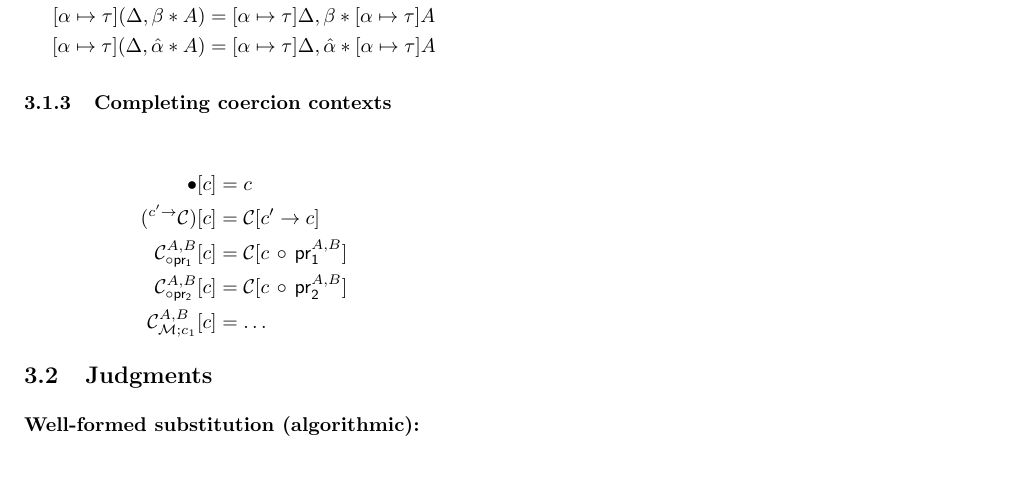
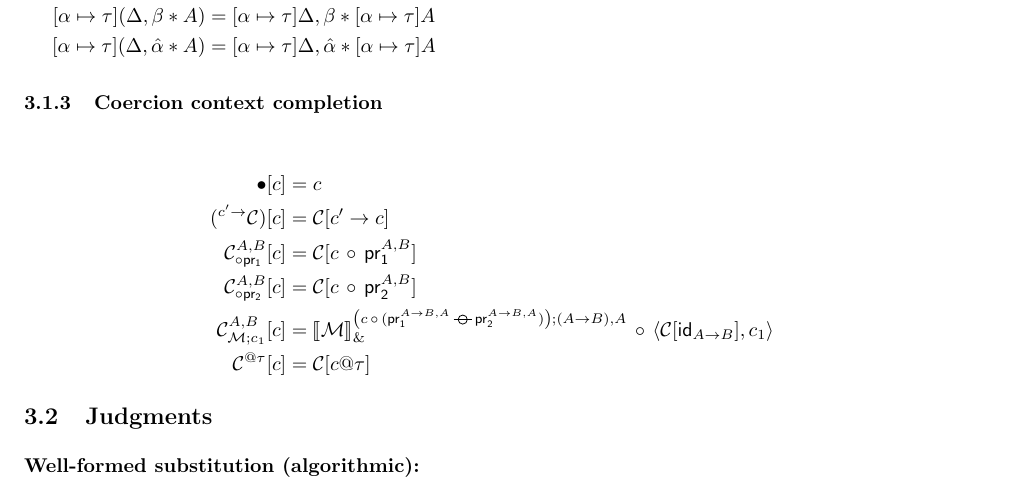
Before and after one commit to martonbognar/modusponens-prototype, a LaTeX document (notes/newspecs.tex, which reads notes/macros.tex): part of page 5 of 8, cut so that both start at the same text. Compiled offline with pdfLaTeX.

Commit message:
coercion context completion, added in specs

```diff
--- a/notes/macros.tex
+++ b/notes/macros.tex
@@ -99,7 +99,10 @@
 \newcommand*{\projlCC}[3]{{#1}^{#2,#3}_{\circ\mathsf{pr_1}}}
 \newcommand*{\projrCC}[3]{{#1}^{#2,#3}_{\circ\mathsf{pr_2}}}
 \newcommand*{\mpCC}[5]{{#1}_{#2;#3}^{#4,#5}}
+\newcommand*{\alllCC}[2]{{#1}^{@ #2}}
 
 %% Auxialiary premises / Phrases
 \newcommand*{\fresh}[1]{#1~\text{fresh}}
 \newcommand*{\notarrow}[1]{#1\not\to} %~\text{not arrow}}
+\newcommand*{\qbrack}[1]{\llbracket #1\rrbracket}
+\newcommand*{\dblarrow}[2]{#1\twoheadrightarrow #2}
--- a/notes/newspecs.tex
+++ b/notes/newspecs.tex
@@ -298,14 +279,22 @@ Rule \textsc{S-DistAll} of $F_{i}^{+}$ is subsumed by our rules:
     [\substitution{\alpha}{\tau}](\mathcal{M},A) &= [\substitution{\alpha}{\tau}]\mathcal{M},([\substitution{\alpha}{\tau}]A)\\
   \end{align*}
 \end{minipage}\vspace{3pt}
-\subsubsection{Completing coercion contexts}
-\begin{minipage}[t]{0.47\textwidth}
+\subsubsection{Coercion context completion}
+%% \begin{minipage}[t]{0.47\textwidth}
+%% \mypar{$\dblarrow{\mathcal{M}}{\mathcal{C}}$}
+%% \begin{align*}
+%%   \dblarrow{\bullet}{\mathcal{C}} &= \mathcal{C}\\
+%%   \dblarrow{(A,\mathcal{M})}{\mathcal{C}} &= \arrCC{(\dblarrow{\mathcal{M}}{\mathcal{C}})}{\idC{\toTarget{A}}}\\
+%% \end{align*}
+%% \end{minipage}
+\begin{minipage}[t]{\textwidth}
 \begin{align*}
   \bullet [c] &= c\\
   (\arrCC{\mathcal{C}}{c'})[c] &= \mathcal{C}[c'\to c]\\
   \projlCC{\mathcal{C}}{A}{B}[c] &= \mathcal{C}[\compC{c}{\projlC{A}{B}}]\\
   \projrCC{\mathcal{C}}{A}{B}[c] &= \mathcal{C}[\compC{c}{\projrC{A}{B}}]\\
-  \mpCC{\mathcal{C}}{\mathcal{M}}{c_1}{A}{B}[c] &= \ldots
+  \mpCC{\mathcal{C}}{\mathcal{M}}{c_1}{A}{B}[c] &= \compC{\distarrowqueueC{\mathcal{M}}{\left(\compC{c}{(\mpC{\projlC{A\to B}{A}}{\projrC{A\to B}{A}})}\right)}{(A\to B)}{A}}{\pairC{\mathcal{C}[\idC{A\to B}]}{c_1}}\\
+  \alllCC{\mathcal{C}}{\tau}[c] &= \mathcal{C}[\alllC{c}{\tau}]
 \end{align*}
 \end{minipage}
 
```
Also changed, not shown: notes/newspecs.tex (21 more changed lines).
